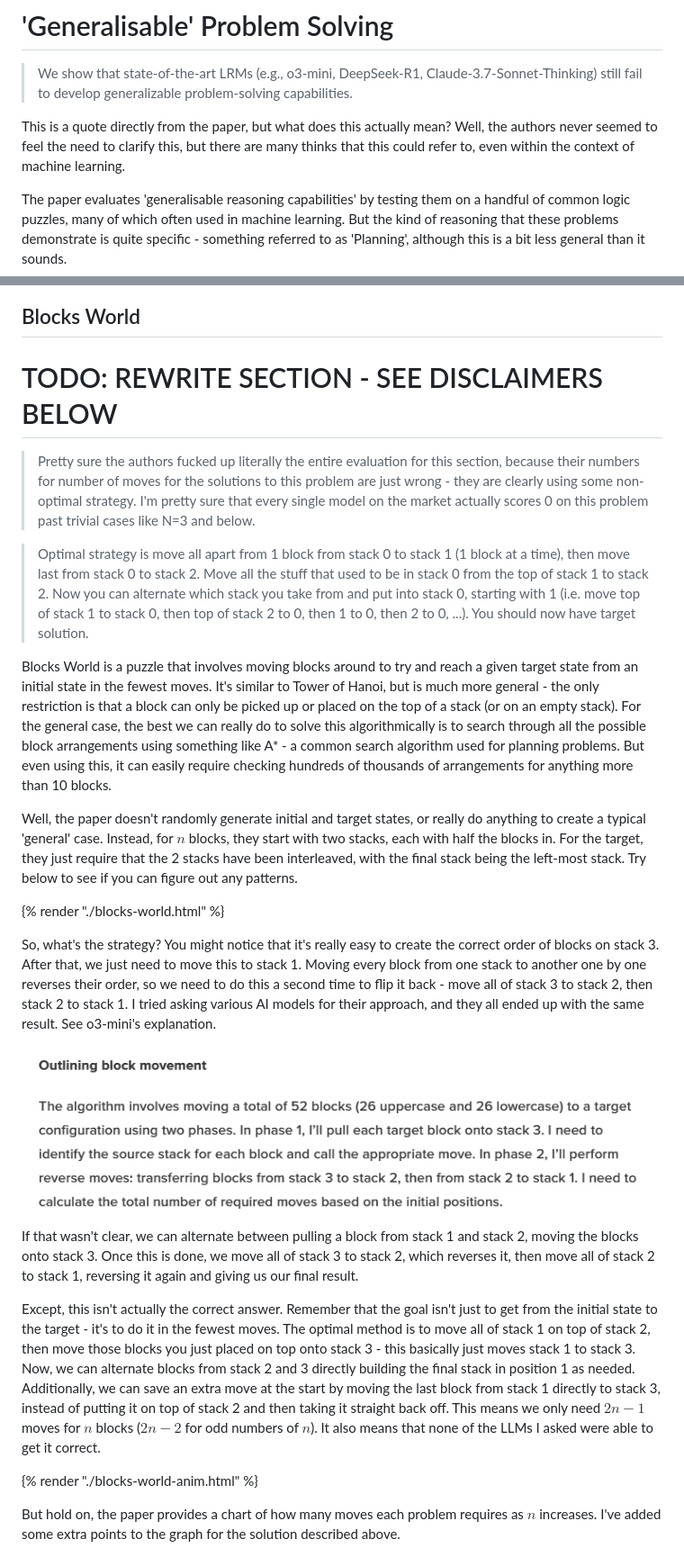
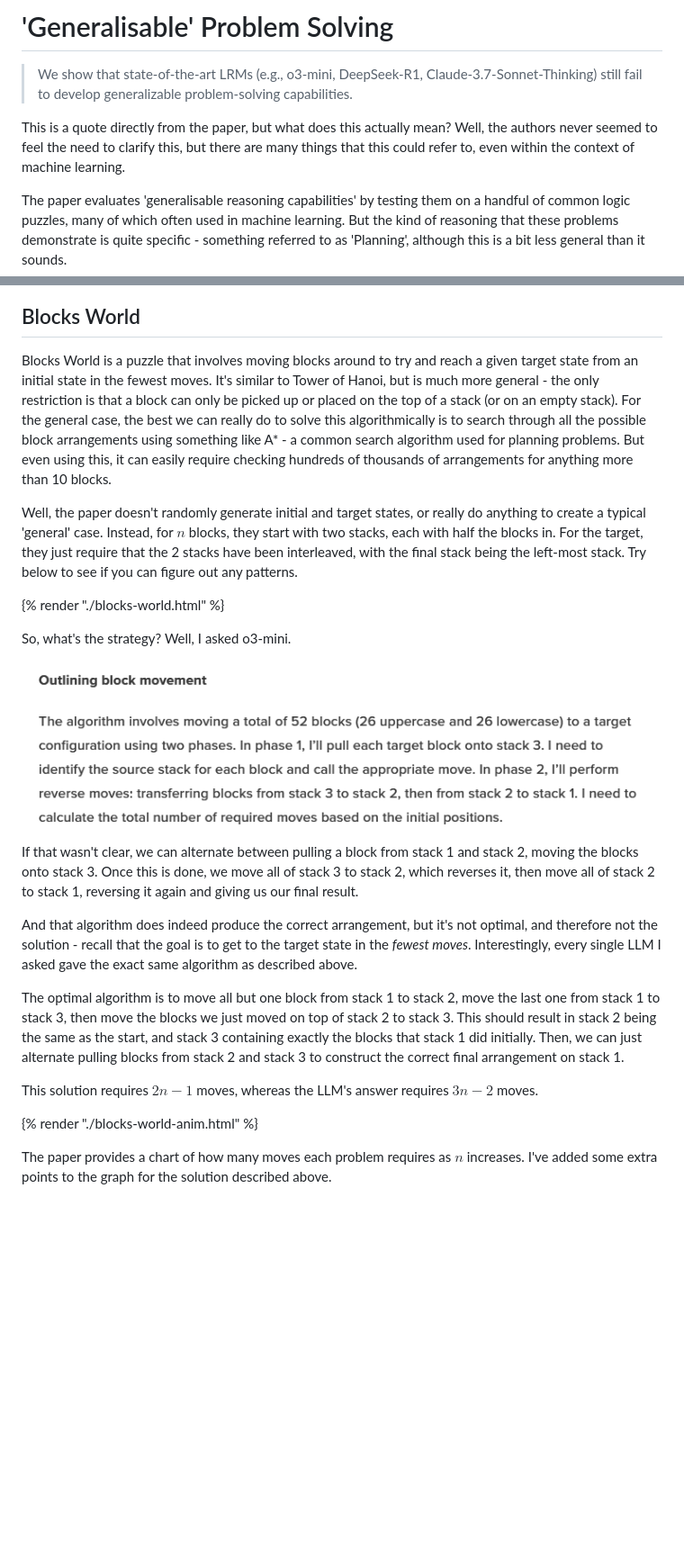
Before and after one commit to AlexDavies8/blog, a Markdown page: content/posts/illusion-of-research.md, 2 parts joined by grey strips. Shown at 90% size. Drawn GitHub-style; blank space fills up the shorter version.

Commit message:
Fixed explanation

```diff
--- a/content/posts/illusion-of-research.md
+++ b/content/posts/illusion-of-research.md
@@ -14,7 +14,7 @@ However, this isn't just a case of people reading the title and making up some f
 
 > We show that state-of-the-art LRMs (e.g., o3-mini, DeepSeek-R1, Claude-3.7-Sonnet-Thinking) still fail to develop generalizable problem-solving capabilities.
 
-This is a quote directly from the paper, but what does this actually mean? Well, the authors never seemed to feel the need to clarify this, but there are many thinks that this could refer to, even within the context of machine learning.
+This is a quote directly from the paper, but what does this actually mean? Well, the authors never seemed to feel the need to clarify this, but there are many things that this could refer to, even within the context of machine learning.
 
 The paper evaluates 'generalisable reasoning capabilities' by testing them on a handful of common logic puzzles, many of which often used in machine learning. But the kind of reasoning that these problems demonstrate is quite specific - something referred to as 'Planning', although this is a bit less general than it sounds.
 
@@ -110,30 +110,27 @@ So then it's hardly a surprise that the results for the River Crossing task show
 
 ## Blocks World
 
-# TODO: REWRITE SECTION - SEE DISCLAIMERS BELOW
-
-> Pretty sure the authors fucked up literally the entire evaluation for this section, because their numbers for number of moves for the solutions to this problem are just wrong - they are clearly using some non-optimal strategy. I'm pretty sure that every single model on the market actually scores 0 on this problem past trivial cases like N=3 and below.
-
-> Optimal strategy is move all apart from 1 block from stack 0 to stack 1 (1 block at a time), then move last from stack 0 to stack 2. Move all the stuff that used to be in stack 0 from the top of stack 1 to stack 2. Now you can alternate which stack you take from and put into stack 0, starting with 1 (i.e. move top of stack 1 to stack 0, then top of stack 2 to 0, then 1 to 0, then 2 to 0, ...). You should now have target solution.
-
-
 Blocks World is a puzzle that involves moving blocks around to try and reach a given target state from an initial state in the fewest moves. It's similar to Tower of Hanoi, but is much more general - the only restriction is that a block can only be picked up or placed on the top of a stack (or on an empty stack). For the general case, the best we can really do to solve this algorithmically is to search through all the possible block arrangements using something like A* - a common search algorithm used for planning problems. But even using this, it can easily require checking hundreds of thousands of arrangements for anything more than 10 blocks.
 
 Well, the paper doesn't randomly generate initial and target states, or really do anything to create a typical 'general' case. Instead, for $n$ blocks, they start with two stacks, each with half the blocks in. For the target, they just require that the 2 stacks have been interleaved, with the final stack being the left-most stack. Try below to see if you can figure out any patterns.
 
 {% render "./blocks-world.html" %}
 
-So, what's the strategy? You might notice that it's really easy to create the correct order of blocks on stack 3. After that, we just need to move this to stack 1. Moving every block from one stack to another one by one reverses their order, so we need to do this a second time to flip it back - move all of stack 3 to stack 2, then stack 2 to stack 1. I tried asking various AI models for their approach, and they all ended up with the same result. See o3-mini's explanation.
+So, what's the strategy? Well, I asked o3-mini.
 
 <img src="../media/thinking-trace-blocks.png" alt="Thinking trace for blocks world solution" />
 
 If that wasn't clear, we can alternate between pulling a block from stack 1 and stack 2, moving the blocks onto stack 3. Once this is done, we move all of stack 3 to stack 2, which reverses it, then move all of stack 2 to stack 1, reversing it again and giving us our final result.
 
-Except, this isn't actually the correct answer. Remember that the goal isn't just to get from the initial state to the target - it's to do it in the fewest moves. The optimal method is to move all of stack 1 on top of stack 2, then move those blocks you just placed on top onto stack 3 - this basically just moves stack 1 to stack 3. Now, we can alternate blocks from stack 2 and 3 directly building the final stack in position 1 as needed. Additionally, we can save an extra move at the start by moving the last block from stack 1 directly to stack 3, instead of putting it on top of stack 2 and then taking it straight back off. This means we only need $2n - 1$ moves for $n$ blocks ($2n - 2$ for odd numbers of $n$). It also means that none of the LLMs I asked were able to get it correct.
+And that algorithm does indeed produce the correct arrangement, but it's not optimal, and therefore not the solution - recall that the goal is to get to the target state in the *fewest moves*. Interestingly, every single LLM I asked gave the exact same algorithm as described above.
+
+The optimal algorithm is to move all but one block from stack 1 to stack 2, move the last one from stack 1 to stack 3, then move the blocks we just moved on top of stack 2 to stack 3. This should result in stack 2 being the same as the start, and stack 3 containing exactly the blocks that stack 1 did initially. Then, we can just alternate pulling blocks from stack 2 and stack 3 to construct the correct final arrangement on stack 1.
+
+This solution requires $2n-1$ moves, whereas the LLM's answer requires $3n-2$ moves.
 
 {% render "./blocks-world-anim.html" %}
 
-But hold on, the paper provides a chart of how many moves each problem requires as $n$ increases. I've added some extra points to the graph for the solution described above.
+The paper provides a chart of how many moves each problem requires as $n$ increases. I've added some extra points to the graph for the solution described above.
 
 <img src="../media/move-count-graph.png" alt="Graph showing number of moves required" />
 
```
Also changed, not shown: other parts of content/posts/illusion-of-research.md (+1 -1 lines).
